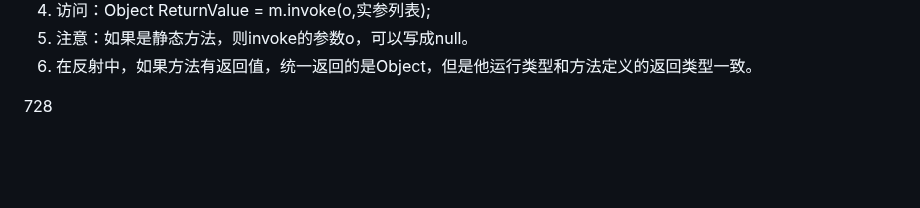
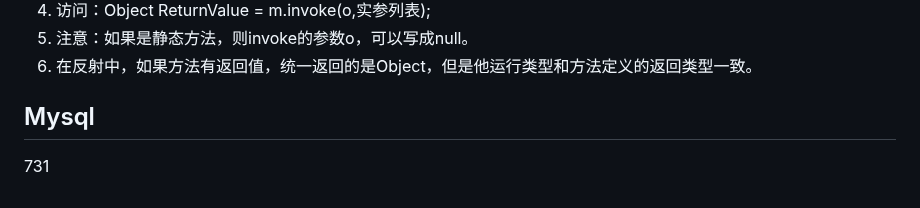
Before and after one commit to ljuyx010/gitDemo, a Markdown page: JAVA学习笔记.md, the part around the change. GitHub-like rendering; blank space fills up the shorter version.

Commit message:
java 学习mysql

```diff
--- a/JAVA学习笔记.md
+++ b/JAVA学习笔记.md
@@ -4487,4 +4487,6 @@ java.lang.reflect.Constructor类
 5. 注意：如果是静态方法，则invoke的参数o，可以写成null。
 5. 在反射中，如果方法有返回值，统一返回的是Object，但是他运行类型和方法定义的返回类型一致。
 
-728
+## Mysql
+
+731
```
